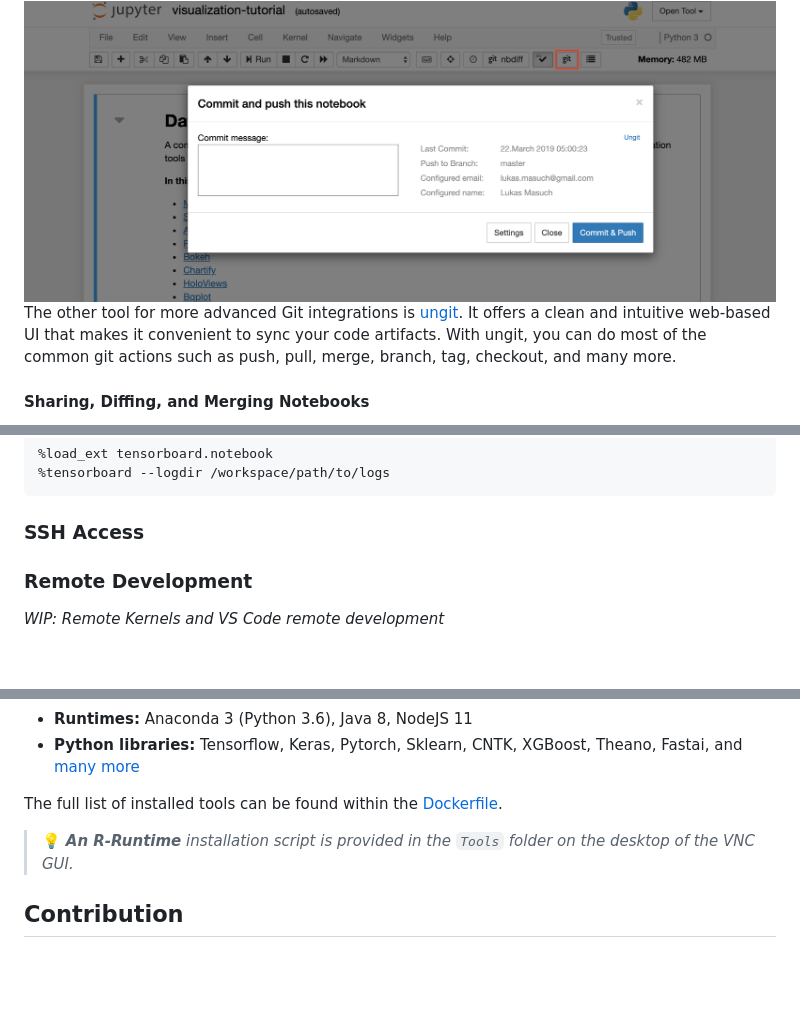
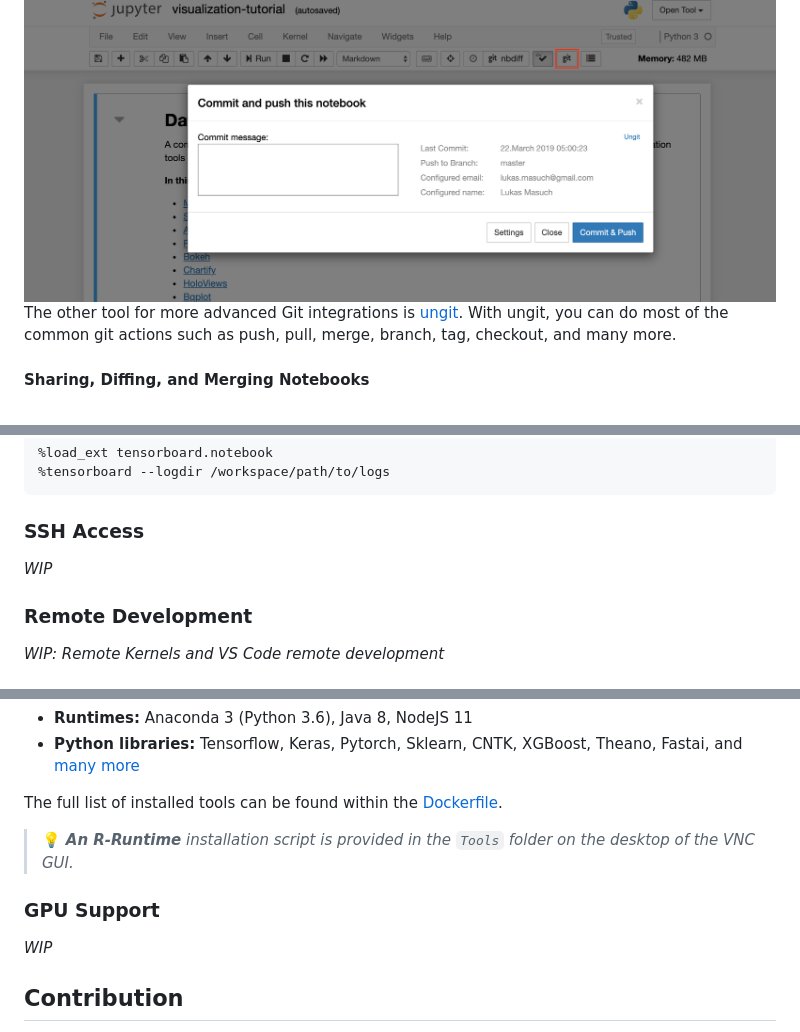
Before and after one commit to ml-tooling/ml-workspace, a Markdown page: README.md, 3 parts joined by grey strips. Rendered like a GitHub page; blank space fills up the shorter version.

```diff
--- a/README.md
+++ b/README.md
@@ -222,7 +235,7 @@ To commit and push a single notebook to a remote Git repository, we recommend to
 
 <img src="./docs/images/feature-git-extension.png"/>
 
-The other tool for more advanced Git integrations is [ungit](https://github.com/FredrikNoren/ungit). It offers a clean and intuitive web-based UI that makes it convenient to sync your code artifacts. With ungit, you can do most of the common git actions such as push, pull, merge, branch, tag, checkout, and many more.
+The other tool for more advanced Git integrations is [ungit](https://github.com/FredrikNoren/ungit). With ungit, you can do most of the common git actions such as push, pull, merge, branch, tag, checkout, and many more.
 
 #### Sharing, Diffing, and Merging Notebooks
 
@@ -275,6 +290,8 @@ If you prefer to see the tensorboard directly within your notebook, you can make
 
 ### SSH Access
 
+_WIP_
+
 ### Remote Development
 
 _WIP: Remote Kernels and VS Code remote development_
@@ -289,6 +306,10 @@ The workspace is pre-installed with many popular runtimes, data science librarie
 The full list of installed tools can be found within the [Dockerfile](https://github.com/ml-tooling/ml-workspace/blob/master/Dockerfile).
 
 > 💡 _**An R-Runtime** installation script is provided in the `Tools` folder on the desktop of the VNC GUI._
+
+### GPU Support
+
+_WIP_
 
 ## Contribution
 
```
Also changed, not shown: other parts of README.md (+17 -2 lines), docs/images/feature-git-open.png (added), docs/images/feature-glances.png (added).
